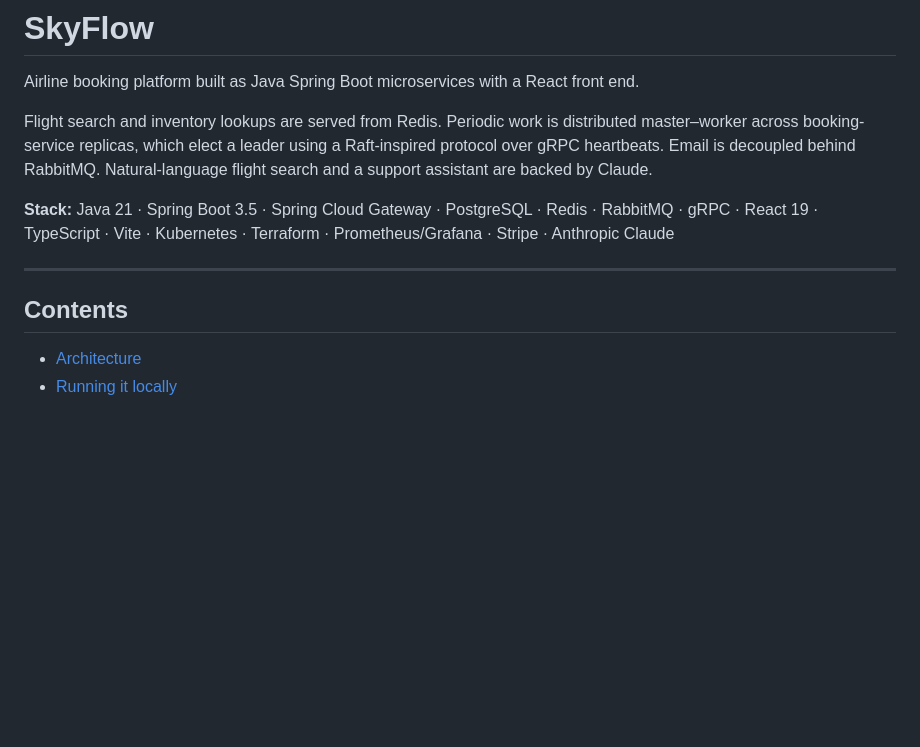
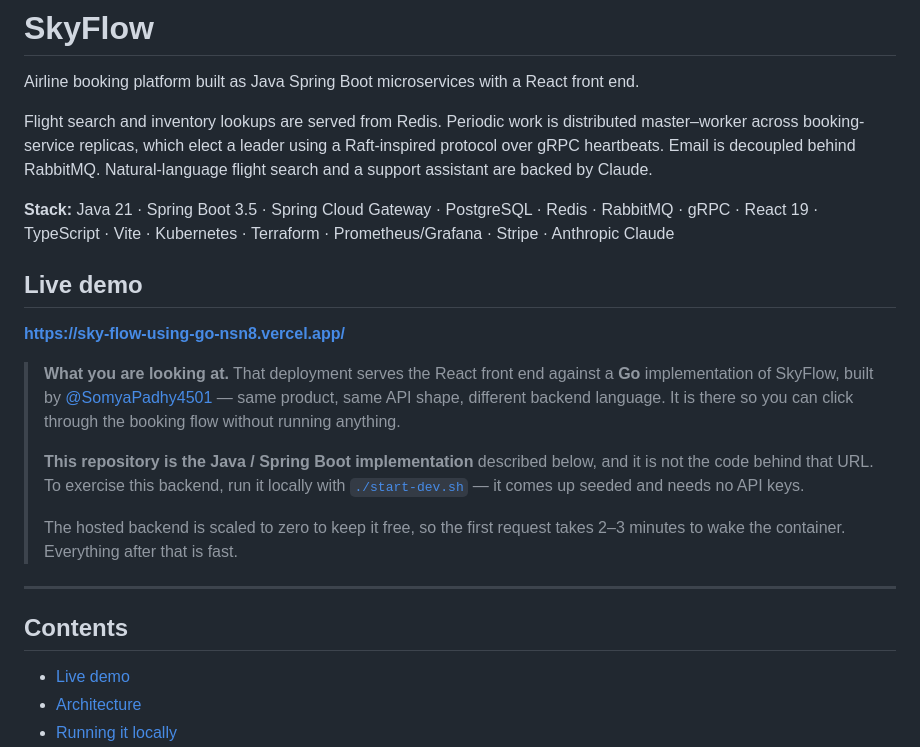
Before and after one commit to prishitapatel09/SkyFlow, a Markdown page: readme.md, the part around the change. Drawn GitHub-style; blank space fills up the shorter version.

Commit message:
readme: add the live demo link, labelled as the Go implementation
Adds https://sky-flow-using-go-nsn8.vercel.app/ so the booking flow can be
clicked through without running anything locally.

The note beside it states plainly that the deployment is backed by the Go
implementation at SomyaPadhy4501/SkyFlow-using-GO, that this repository is the
Java / Spring Boot implementation, and that the two are not the same code.
Without that, a reader lands on a Go service while reading a Spring Boot
README. Also carries over the scale-to-zero cold-start warning.

Co-Authored-By: Claude Opus 5 <noreply@anthropic.com>

```diff
--- a/readme.md
+++ b/readme.md
@@ -11,10 +11,27 @@ support assistant are backed by Claude.
 · React 19 · TypeScript · Vite · Kubernetes · Terraform · Prometheus/Grafana · Stripe · Anthropic
 Claude
 
+## Live demo
+
+**https://sky-flow-using-go-nsn8.vercel.app/**
+
+> **What you are looking at.** That deployment serves the React front end against a **Go**
+> implementation of SkyFlow, built by [@SomyaPadhy4501](https://github.com/SomyaPadhy4501/SkyFlow-using-GO)
+> — same product, same API shape, different backend language. It is there so you can click through
+> the booking flow without running anything.
+>
+> **This repository is the Java / Spring Boot implementation** described below, and it is not the
+> code behind that URL. To exercise this backend, run it locally with
+> [`./start-dev.sh`](#running-it-locally) — it comes up seeded and needs no API keys.
+>
+> The hosted backend is scaled to zero to keep it free, so the first request takes 2–3 minutes to
+> wake the container. Everything after that is fast.
+
 ---
 
 ## Contents
 
+- [Live demo](#live-demo)
 - [Architecture](#architecture)
 - [Running it locally](#running-it-locally)
 - [The parts worth reading](#the-parts-worth-reading)
```
